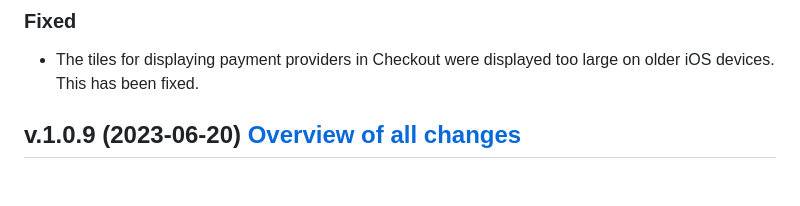
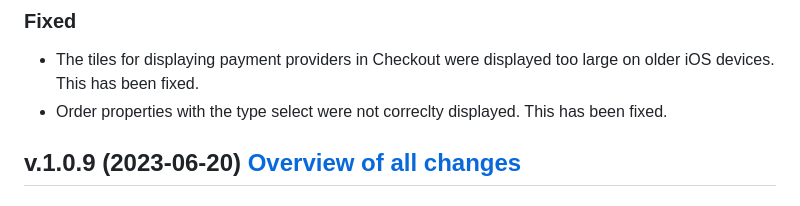
Before and after one commit to plentymarkets/plugin-plentyshop-lts-modern, a Markdown page: meta/documents/changelog_en.md, the part around the change. Drawn GitHub-style.

Commit message:
add changelog

```diff
--- a/meta/documents/changelog_en.md
+++ b/meta/documents/changelog_en.md
@@ -9,6 +9,7 @@
 ### Fixed
 
 - The tiles for displaying payment providers in Checkout were displayed too large on older iOS devices. This has been fixed.
+- Order properties with the type select were not correclty displayed. This has been fixed.
 
 ## v.1.0.9 (2023-06-20) <a href="https://github.com/plentymarkets/plugin-plentyshop-lts-modern/compare/1.0.8...1.0.9" target="_blank" rel="noopener"><b>Overview of all changes</b></a>
 
```
Also changed, not shown: meta/documents/changelog_de.md (+1 -0 lines).
